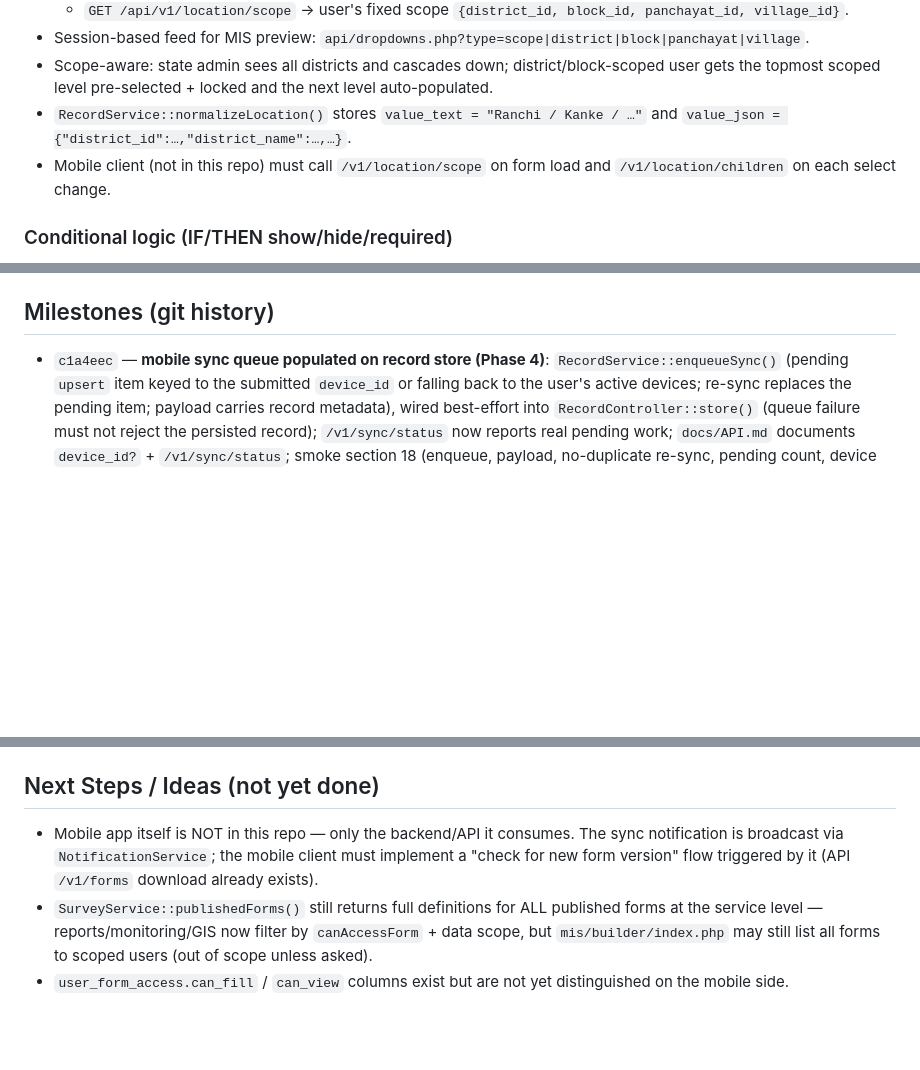
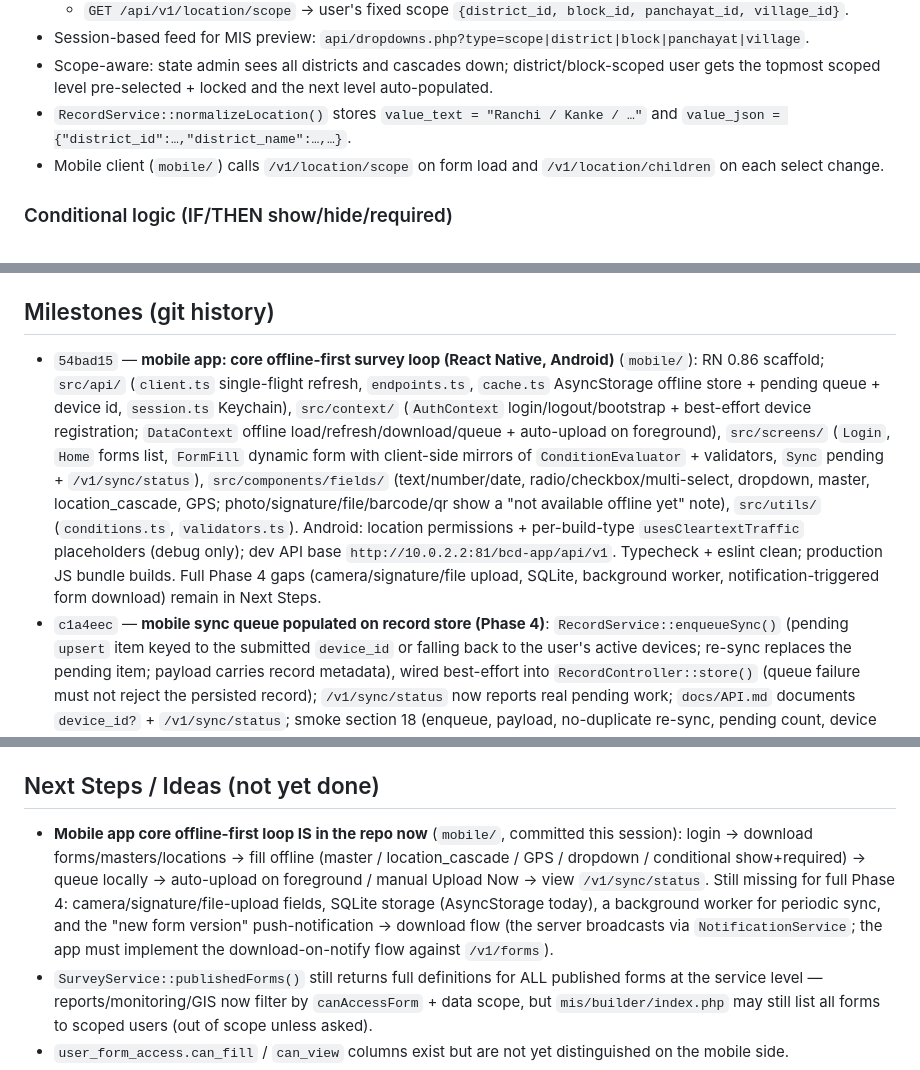
Before and after one commit to amit200635k/bcd-app-mis, a Markdown page: MEMORY.md, 3 parts joined by grey strips. Drawn GitHub-style; blank space fills up the shorter version.

Commit message:
Update MEMORY.md for mobile app milestone (54bad15)

```diff
--- a/MEMORY.md
+++ b/MEMORY.md
@@ -67,7 +67,7 @@ Current state of the product: Phases 0–3 + parts of 5–8 of `ROADMAP.md`, plu
 - Session-based feed for MIS preview: `api/dropdowns.php?type=scope|district|block|panchayat|village`.
 - Scope-aware: state admin sees all districts and cascades down; district/block-scoped user gets the topmost scoped level pre-selected + locked and the next level auto-populated.
 - `RecordService::normalizeLocation()` stores `value_text = "Ranchi / Kanke / …"` and `value_json = {"district_id":…,"district_name":…,…}`.
-- Mobile client (not in this repo) must call `/v1/location/scope` on form load and `/v1/location/children` on each select change.
+- Mobile client (`mobile/`) calls `/v1/location/scope` on form load and `/v1/location/children` on each select change.
 
 ### Conditional logic (IF/THEN show/hide/required)
 - `survey_conditions` table: `field_id` = the **controlled** field (FK), `target_field_id` = the **trigger** field (FK), `operator` ENUM(`equals`,`not_equals`,`in`,`not_in`,`greater_than`,`less_than`,`contains`), `condition_value`, `action` ENUM(`show`,`hide`,`required`), `sort_order`. A condition row lives on the *controlled* field and references the *trigger* field.
@@ -151,6 +151,7 @@ Current state of the product: Phases 0–3 + parts of 5–8 of `ROADMAP.md`, plu
 
 ## Milestones (git history)
 
+- `54bad15` — **mobile app: core offline-first survey loop (React Native, Android)** (`mobile/`): RN 0.86 scaffold; `src/api/` (`client.ts` single-flight refresh, `endpoints.ts`, `cache.ts` AsyncStorage offline store + pending queue + device id, `session.ts` Keychain), `src/context/` (`AuthContext` login/logout/bootstrap + best-effort device registration; `DataContext` offline load/refresh/download/queue + auto-upload on foreground), `src/screens/` (`Login`, `Home` forms list, `FormFill` dynamic form with client-side mirrors of `ConditionEvaluator` + validators, `Sync` pending + `/v1/sync/status`), `src/components/fields/` (text/number/date, radio/checkbox/multi-select, dropdown, master, location_cascade, GPS; photo/signature/file/barcode/qr show a "not available offline yet" note), `src/utils/` (`conditions.ts`, `validators.ts`). Android: location permissions + per-build-type `usesCleartextTraffic` placeholders (debug only); dev API base `http://10.0.2.2:81/bcd-app/api/v1`. Typecheck + eslint clean; production JS bundle builds. Full Phase 4 gaps (camera/signature/file upload, SQLite, background worker, notification-triggered form download) remain in Next Steps.
 - `c1a4eec` — **mobile sync queue populated on record store (Phase 4)**: `RecordService::enqueueSync()` (pending `upsert` item keyed to the submitted `device_id` or falling back to the user's active devices; re-sync replaces the pending item; payload carries record metadata), wired best-effort into `RecordController::store()` (queue failure must not reject the persisted record); `/v1/sync/status` now reports real pending work; `docs/API.md` documents `device_id?` + `/v1/sync/status`; smoke section 18 (enqueue, payload, no-duplicate re-sync, pending count, device fallback, cascade cleanup) + E2E +2 checks (device registered, sync pending>0) → 209 all green.
 - `3729f81` — **server-side conditional-logic evaluation on record store (Phase 3)**: `ConditionEvaluator` (`evaluate`/`missingRequired`, mirrors preview engine), `App\Exceptions\ValidationException`, `RecordService::upsert()` drops hidden-field answers + enforces mandatory/condition-required (drafts skip required checks), `RecordController::store()` → 422; fixed `saveStructure()` condition round-trip (resolve target by field_key against fresh ids) + `is_mandatory` preservation; smoke section 17/17b; E2E +4 checks (API conditional store: definition exposes conditions, hidden answer dropped, condition-required 422, visible answer stored) → 207 all green.
 - (this session) `34d022b` — **data-scope visibility**: `RecordService::scopeUserIds()/canView()` (static), `submitted_by` backfill, `mis/records.php` detail page, full Masters tab (`mis/masters/index.php` rewritten), ReportService/GIS scoped, photo→answer linking in `RecordController::photos()`, `database/migrations/003_data_view_permissions.sql` + seed.sql grants; E2E 165→173, all green; smoke green.
@@ -169,7 +170,7 @@ Current state of the product: Phases 0–3 + parts of 5–8 of `ROADMAP.md`, plu
 
 ## Next Steps / Ideas (not yet done)
 
-- Mobile app itself is NOT in this repo — only the backend/API it consumes. The sync notification is broadcast via `NotificationService`; the mobile client must implement a "check for new form version" flow triggered by it (API `/v1/forms` download already exists).
+- **Mobile app core offline-first loop IS in the repo now** (`mobile/`, committed this session): login → download forms/masters/locations → fill offline (master / location_cascade / GPS / dropdown / conditional show+required) → queue locally → auto-upload on foreground / manual Upload Now → view `/v1/sync/status`. Still missing for full Phase 4: camera/signature/file-upload fields, SQLite storage (AsyncStorage today), a background worker for periodic sync, and the "new form version" push-notification → download flow (the server broadcasts via `NotificationService`; the app must implement the download-on-notify flow against `/v1/forms`).
 - `SurveyService::publishedForms()` still returns full definitions for ALL published forms at the service level — reports/monitoring/GIS now filter by `canAccessForm` + data scope, but `mis/builder/index.php` may still list all forms to scoped users (out of scope unless asked).
 - `user_form_access.can_fill` / `can_view` columns exist but are not yet distinguished on the mobile side.
 - Conditional logic (show/hide/required) is now persisted + validated server-side on record store (`ConditionEvaluator` + 422 via `RecordController::store()`) and exposed to mobile via `/v1/forms/{id}` (done this session).
```
Also changed, not shown: other parts of MEMORY.md (+1 -0 lines).
